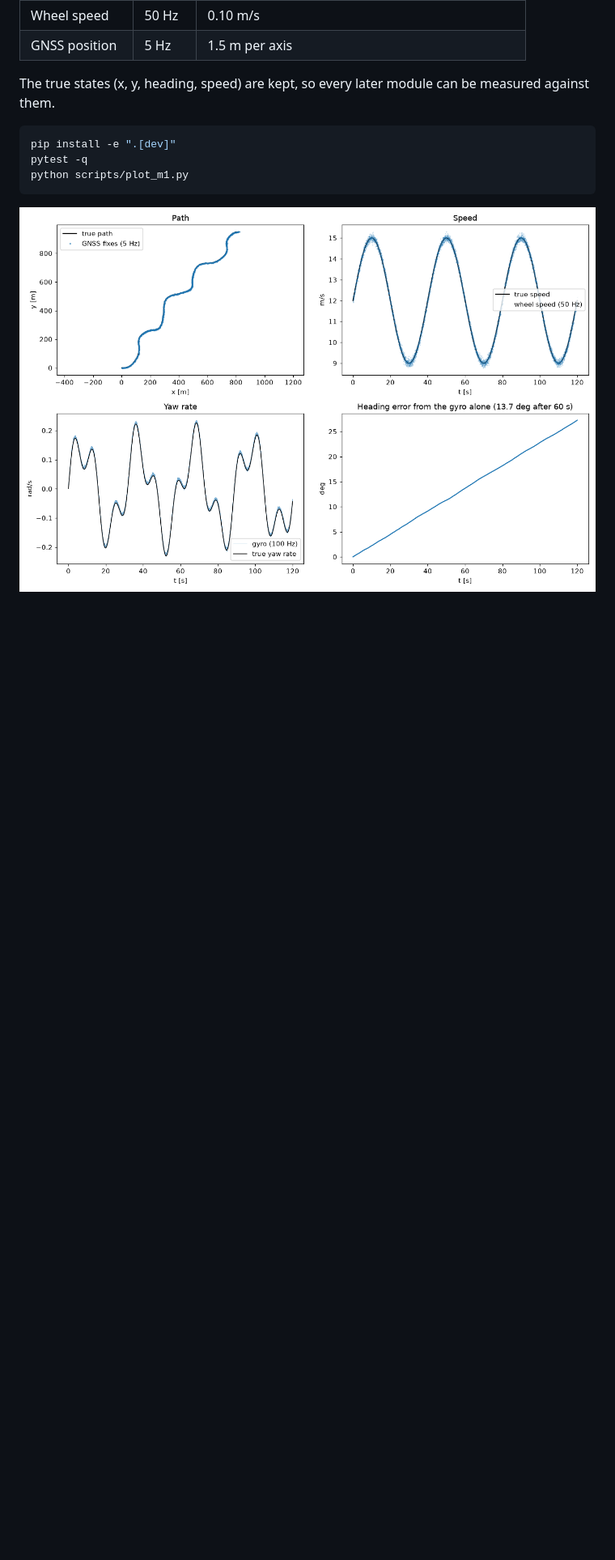
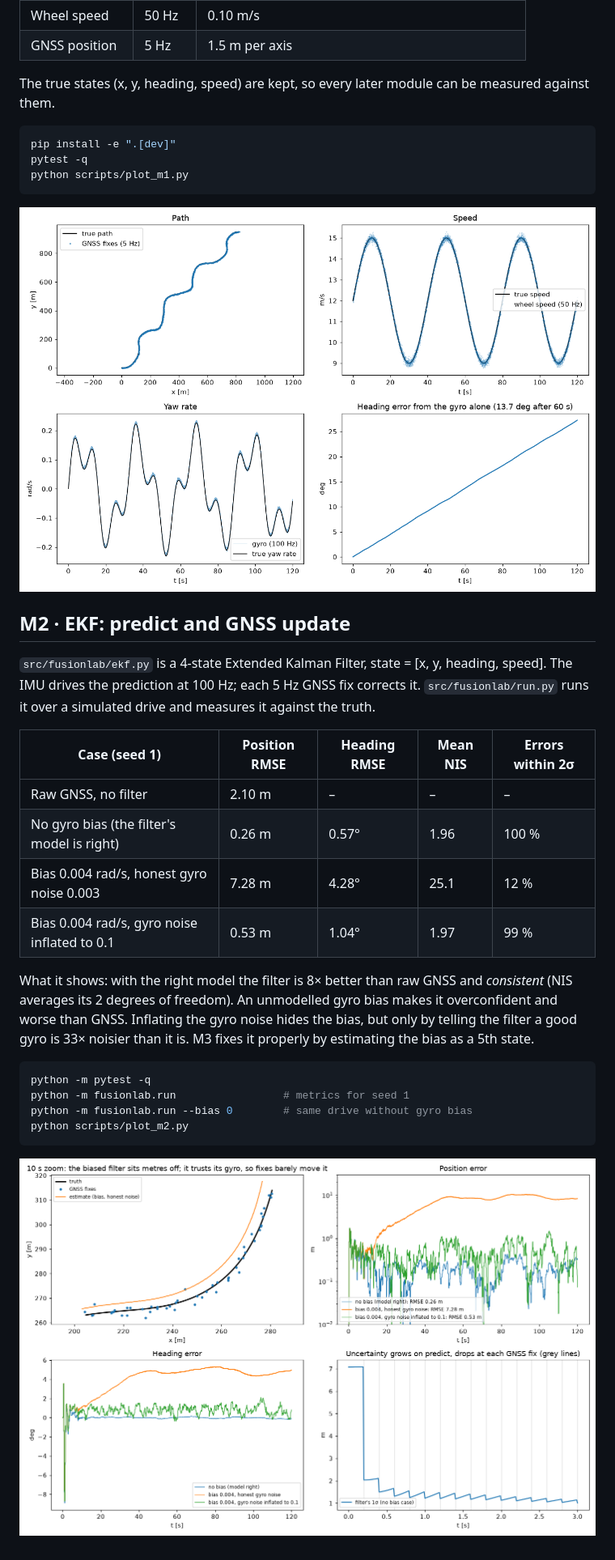
Before and after one commit to muhaka-1/fusion-fault-lab-v1, a Markdown page: README.md, the part around one of its changes. Shown at 81% size. Drawn GitHub-style; pictures changed too: docs/m2_ekf.png (added); blank space fills up the shorter version.

Commit message:
M2: EKF predict and GNSS update

````diff
--- a/README.md
+++ b/README.md
@@ -28,3 +29,30 @@ python scripts/plot_m1.py
 ```
 
 ![M1](docs/m1_sim.png)
+
+## M2 · EKF: predict and GNSS update
+
+`src/fusionlab/ekf.py` is a 4-state Extended Kalman Filter, state = [x, y, heading, speed].
+The IMU drives the prediction at 100 Hz; each 5 Hz GNSS fix corrects it.
+`src/fusionlab/run.py` runs it over a simulated drive and measures it against the truth.
+
+| Case (seed 1) | Position RMSE | Heading RMSE | Mean NIS | Errors within 2σ |
+|---|---|---|---|---|
+| Raw GNSS, no filter | 2.10 m | – | – | – |
+| No gyro bias (the filter's model is right) | 0.26 m | 0.57° | 1.96 | 100 % |
+| Bias 0.004 rad/s, honest gyro noise 0.003 | 7.28 m | 4.28° | 25.1 | 12 % |
+| Bias 0.004 rad/s, gyro noise inflated to 0.1 | 0.53 m | 1.04° | 1.97 | 99 % |
+
+What it shows: with the right model the filter is 8× better than raw GNSS and *consistent*
+(NIS averages its 2 degrees of freedom). An unmodelled gyro bias makes it overconfident and
+worse than GNSS. Inflating the gyro noise hides the bias, but only by telling the filter a good
+gyro is 33× noisier than it is. M3 fixes it properly by estimating the bias as a 5th state.
+
+```bash
+python -m pytest -q
+python -m fusionlab.run                 # metrics for seed 1
+python -m fusionlab.run --bias 0        # same drive without gyro bias
+python scripts/plot_m2.py
+```
+
+![M2](docs/m2_ekf.png)
````
Also changed, not shown: other parts of README.md (+2 -1 lines), LEARNING.md (+72 -0 lines), 5 other files.
